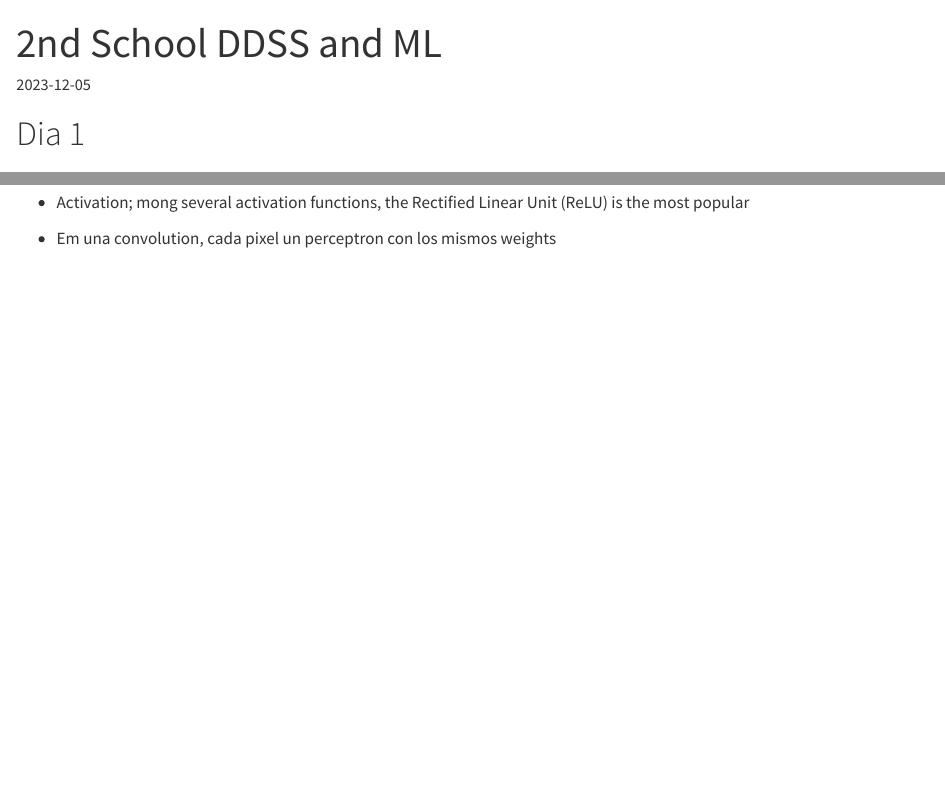
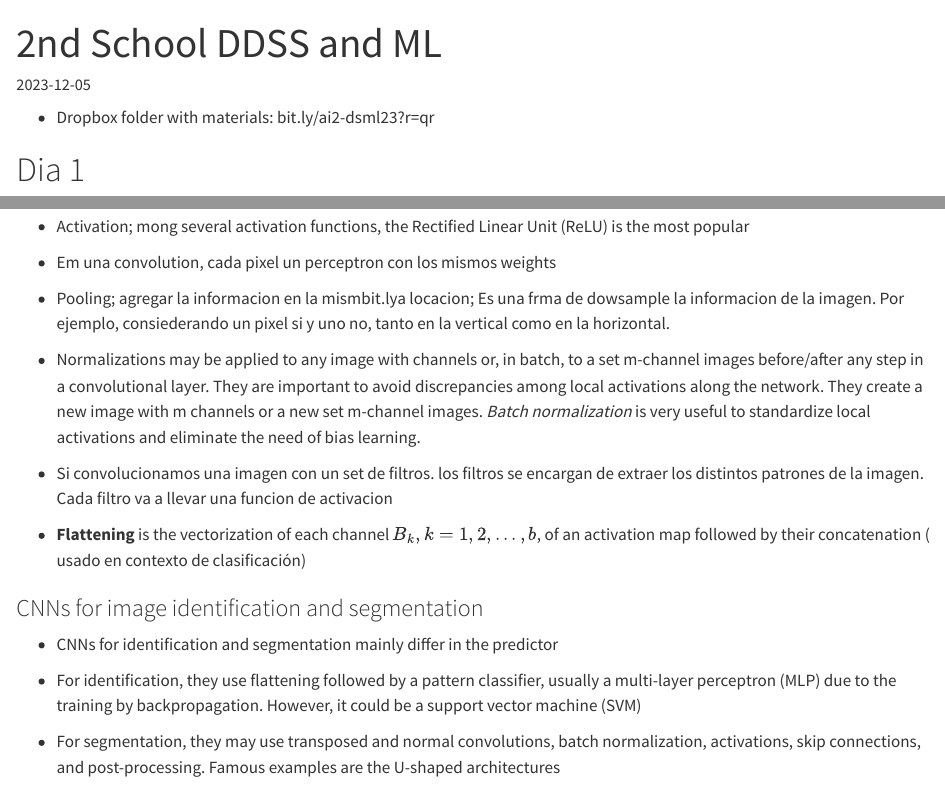
Before and after one commit to NAlcan/DatasScienceAndMachineLearning_ITF, a Quarto document (school_datascience_ml_SP.qmd): the page in a window 1100 px wide, from its top, and a second part further down, joined at a grey line. Rendered offline with R 4.5, knitr and Pandoc in place of Quarto, with nearby package versions.

Commit message:
Update school_datascience_ml_SP.qmd
Apuntes de la manana

```diff
--- a/school_datascience_ml_SP.qmd
+++ b/school_datascience_ml_SP.qmd
@@ -3,6 +3,8 @@ title: "2nd School DDSS and ML"
 format: html
 date: "`r Sys.Date()`"
 ---
+
+* Dropbox folder with materials: bit.ly/ai2-dsml23?r=qr
 
 # Dia 1
 
@@ -152,3 +154,20 @@ Es un parametro que permite mantener la dimension de la imagen orifinal luego de
 * Activation; mong several activation functions, the Rectified Linear Unit (ReLU) is the most popular
 
 * Em una convolution, cada pixel un perceptron con los mismos weights
+
+* Pooling; agregar la informacion en la mismbit.lya locacion; Es una frma de dowsample la informacion de la imagen. Por ejemplo, consiederando un pixel si y uno no, tanto en la vertical como en la horizontal.
+
+* Normalizations may be applied to any image with channels or, in batch, to a set m-channel images before/after any step in a convolutional layer.
+They are important to avoid discrepancies among local activations along the network. They create a new image with m channels or a new set m-channel images.
+_Batch normalization_ is very useful to standardize local activations and eliminate the need of bias learning.
+
+* Si convolucionamos una imagen con un set de filtros. los filtros se encargan de extraer los distintos patrones de la imagen. Cada filtro va a llevar una funcion de activacion
+
+* __Flattening__ is the vectorization of each channel $B_{k} , k = 1, 2, . .. , b$, of an activation map followed by their concatenation ( usado en contexto de clasificación)
+
+### CNNs for image identification and segmentation
+
+* CNNs for identification and segmentation mainly differ in the predictor
+ - For identification, they use flattening followed by a pattern classifier, usually a multi-layer perceptron (MLP) due to the training by backpropagation. However, it could be a support vector machine (SVM)
+
+* For segmentation, they may use transposed and normal convolutions, batch normalization, activations, skip connections, and post-processing. Famous examples are the U-shaped architectures
```
